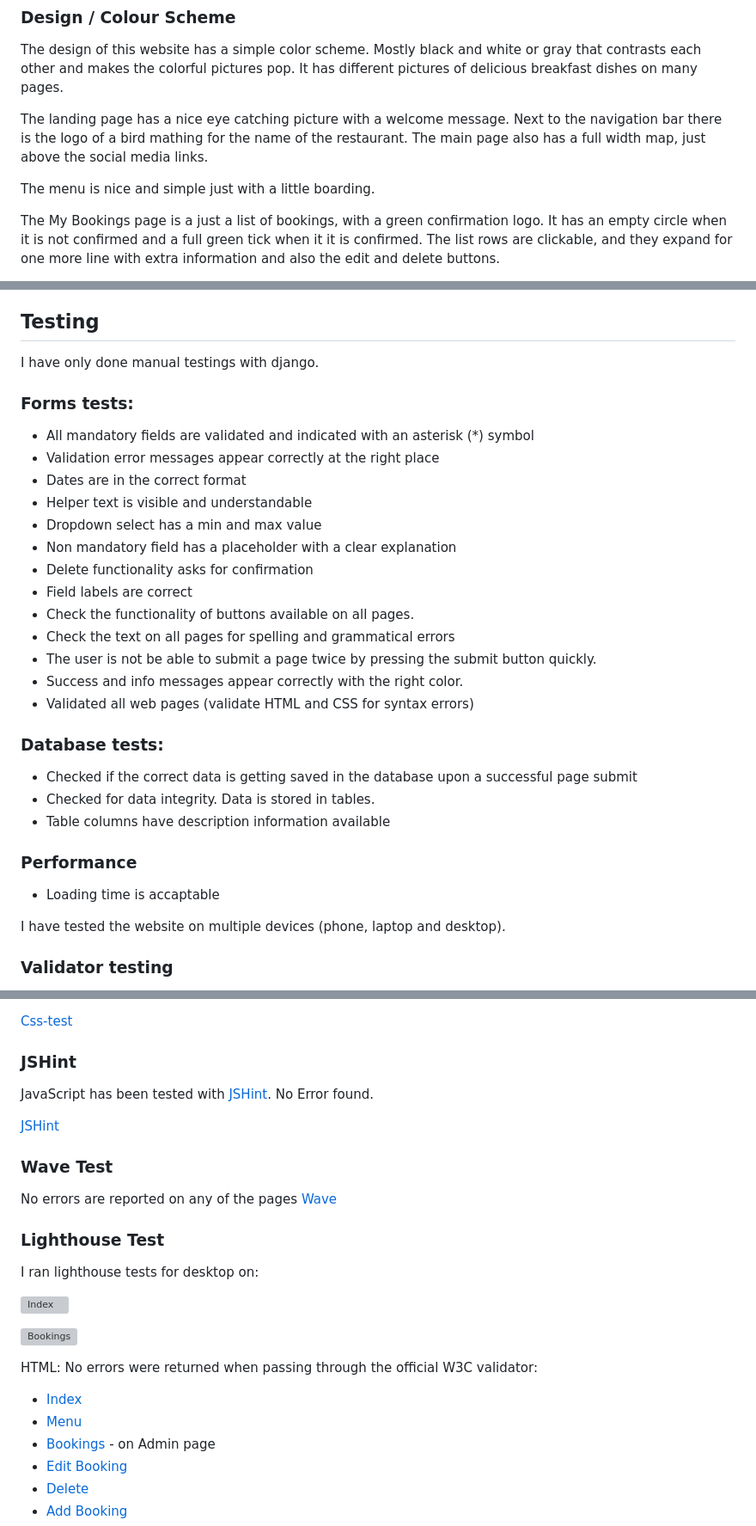
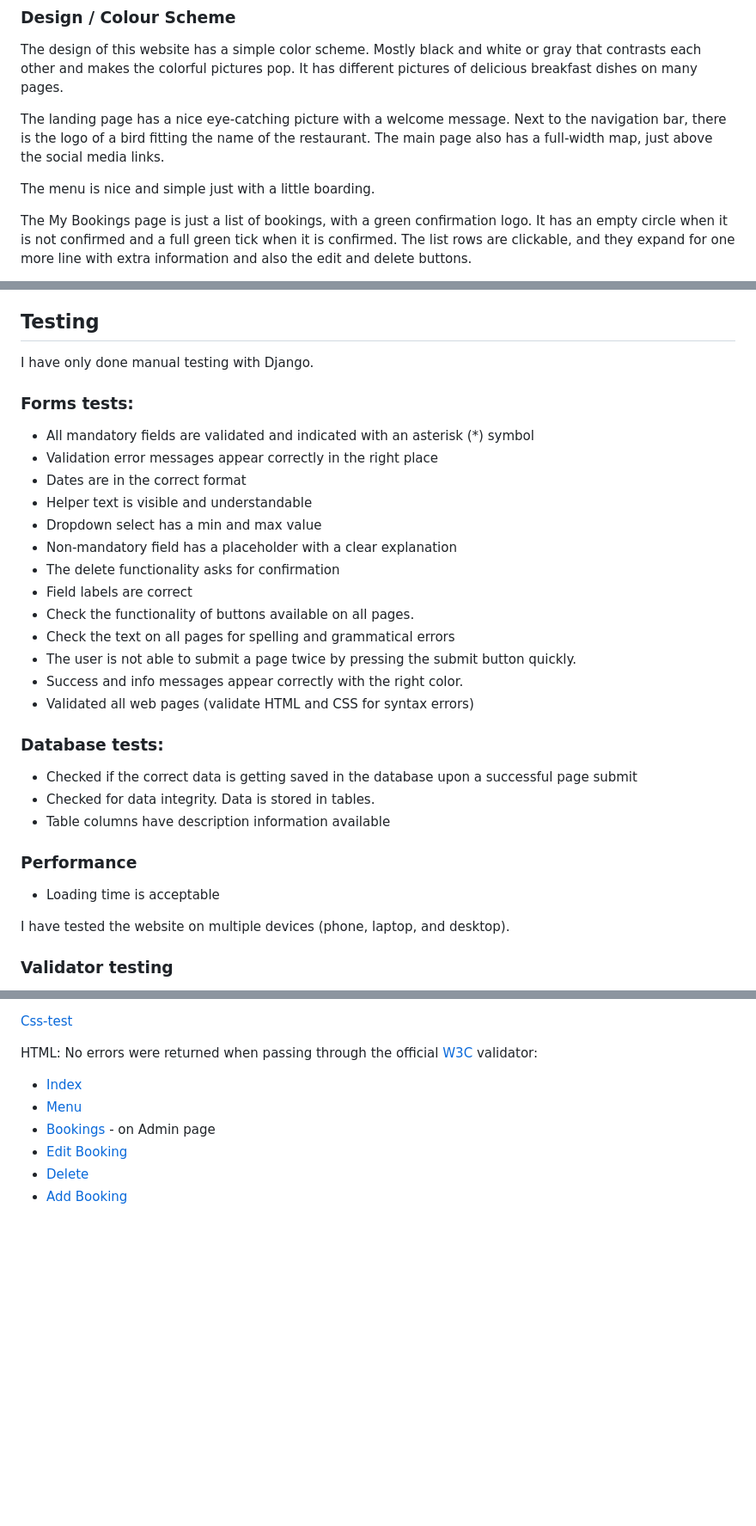
Before and after one commit to Emese92/the-early-birdie, a Markdown page: README.md, 3 parts joined by grey strips. Shown at 86% size. Rendered like a GitHub page; blank space fills up the shorter version; grey boxes are pictures that could not be loaded.

```diff
--- a/README.md
+++ b/README.md
@@ -94,10 +93,10 @@ Same too the previous two in style and picture. It has only two buttons on to co
 The design of this website has a simple color scheme. Mostly black and white or gray that contrasts each other and makes the colorful pictures pop.
 It has different pictures of delicious breakfast dishes on many pages.
 
-The landing page has a nice eye catching picture with a welcome message. Next to the navigation bar there is the logo of a bird mathing for the name of the restaurant.
-The main page also has a full width map, just above the social media links.
+The landing page has a nice eye-catching picture with a welcome message. Next to the navigation bar, there is the logo of a bird fitting the name of the restaurant.
+The main page also has a full-width map, just above the social media links.
 
 The menu is nice and simple just with a little boarding.
 
-The My Bookings page is a just a list of bookings, with a green confirmation logo. It has an empty circle when it is not confirmed and a full green tick when it it is confirmed. The list rows are clickable, and they expand for one more line with extra information and also the edit and delete buttons.
+The My Bookings page is just a list of bookings, with a green confirmation logo. It has an empty circle when it is not confirmed and a full green tick when it is confirmed. The list rows are clickable, and they expand for one more line with extra information and also the edit and delete buttons.
 
@@ -143,19 +135,21 @@ Pictures are from [Pexels](https://www.pexels.com/sv-se/).
   * [AllAuth](https://django-allauth.readthedocs.io/en/latest/installation.html)
 
 ## Testing
-I have only done manual testings with django.
+
+I have only done manual testing with Django.
+
 ### Forms tests:
   - All mandatory fields are validated and indicated with an asterisk (*) symbol
-  - Validation error messages appear correctly at the right place
+  - Validation error messages appear correctly in the right place
   - Dates are in the correct format
   - Helper text is visible and understandable
   - Dropdown select has a min and max value
-  - Non mandatory field has a placeholder with a clear explanation
-  - Delete functionality asks for confirmation
+  - Non-mandatory field has a placeholder with a clear explanation
+  - The delete functionality asks for confirmation
   - Field labels are correct
   - Check the functionality of buttons available on all pages.
   - Check the text on all pages for spelling and grammatical errors
-  - The user is not be able to submit a page twice by pressing the submit button quickly.
+  - The user is not able to submit a page twice by pressing the submit button quickly.
   - Success and info messages appear correctly with the right color.
   - Validated all web pages (validate HTML and CSS for syntax errors)
 
@@ -165,13 +159,10 @@ I have only done manual testings with django.
   - Table columns have description information available
 
 ### Performance
-  - Loading time is accaptable
+  - Loading time is acceptable
 
 
-
-I have tested the website on multiple devices (phone, laptop and desktop).
-
-
+I have tested the website on multiple devices (phone, laptop, and desktop).
 
 
 ### Validator testing
@@ -182,28 +173,10 @@ CSS: No errors were found when passing through the Jigsaw validator
 
 [Css-test](static/images/css-validator.png)
 
-### JSHint
 
-JavaScript has been tested with [JSHint](https://jshint.com/). No Error found.
+HTML: No errors were returned when passing through the official [W3C](https://validator.w3.org/nu/) validator:
 
-[JSHint](static/images/jshint.png)
-
-### Wave Test
-No errors are reported on any of the pages [Wave]()
-
-
-
-### Lighthouse Test
-I ran lighthouse tests for desktop on:
-
-![Index]()
-
-![Bookings]()
-
-
-
-HTML: No errors were returned when passing through the official W3C validator:
-- [Index]()
+- [Index](https://validator.w3.org/nu/?doc=https%3A%2F%2Fthe-early-birdie.herokuapp.com%2F)
 - [Menu](https://validator.w3.org/nu/?doc=https%3A%2F%2Fthe-early-birdie.herokuapp.com%2Fmenu%2F)
 - [Bookings](https://validator.w3.org/nu/?doc=https%3A%2F%2Fthe-early-birdie.herokuapp.com%2Fbookings%2F) - on Admin page
 - [Edit Booking](https://validator.w3.org/nu/?doc=https%3A%2F%2Fthe-early-birdie.herokuapp.com%2Fedit_booking%2F48%2F)
```
Also changed, not shown: other parts of README.md (+65 -30 lines), static/images/book-lighthouse.png (added), static/images/bookings-lighthouse.png (added), static/images/index-lighthouse.png (added), static/images/menu-lighthouse.png (added).
